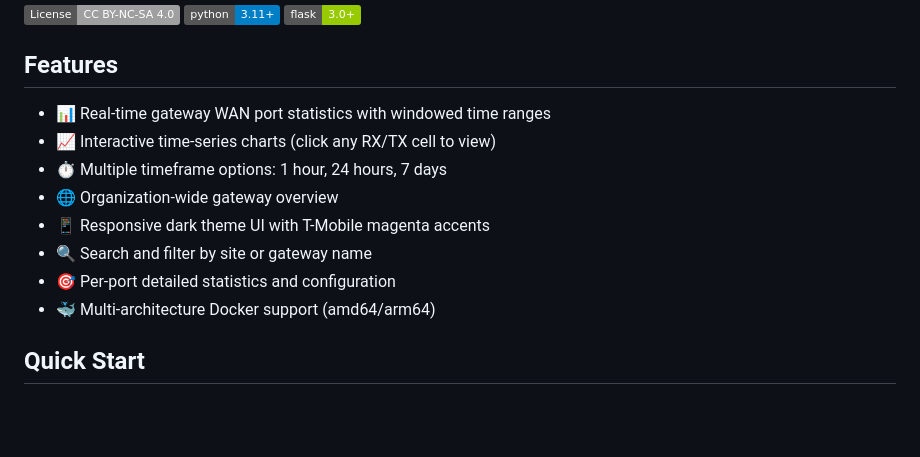
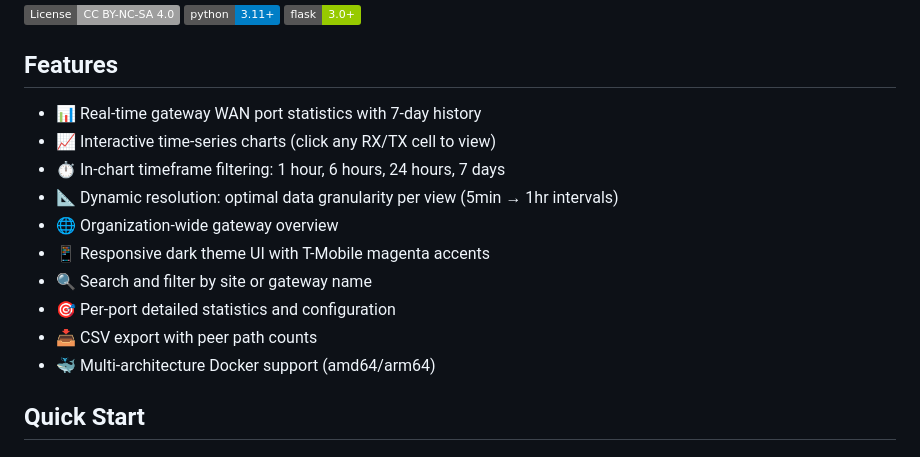
Before and after one commit to jmorrison-juniper/MistCircuitStats, a Markdown page: README.md, the part around the change. Drawn GitHub-style; badges without logos; blank space fills up the shorter version.

Commit message:
Update README with new chart features

```diff
--- a/README.md
+++ b/README.md
@@ -8,13 +8,15 @@ A Flask web application that displays Gateway WAN port statistics from all gatew
 
 ## Features
 
-- 📊 Real-time gateway WAN port statistics with windowed time ranges
+- 📊 Real-time gateway WAN port statistics with 7-day history
 - 📈 Interactive time-series charts (click any RX/TX cell to view)
-- ⏱️ Multiple timeframe options: 1 hour, 24 hours, 7 days
+- ⏱️ In-chart timeframe filtering: 1 hour, 6 hours, 24 hours, 7 days
+- 📐 Dynamic resolution: optimal data granularity per view (5min → 1hr intervals)
 - 🌐 Organization-wide gateway overview
 - 📱 Responsive dark theme UI with T-Mobile magenta accents
 - 🔍 Search and filter by site or gateway name
 - 🎯 Per-port detailed statistics and configuration
+- 📥 CSV export with peer path counts
 - 🐳 Multi-architecture Docker support (amd64/arm64)
 
 ## Quick Start
```
